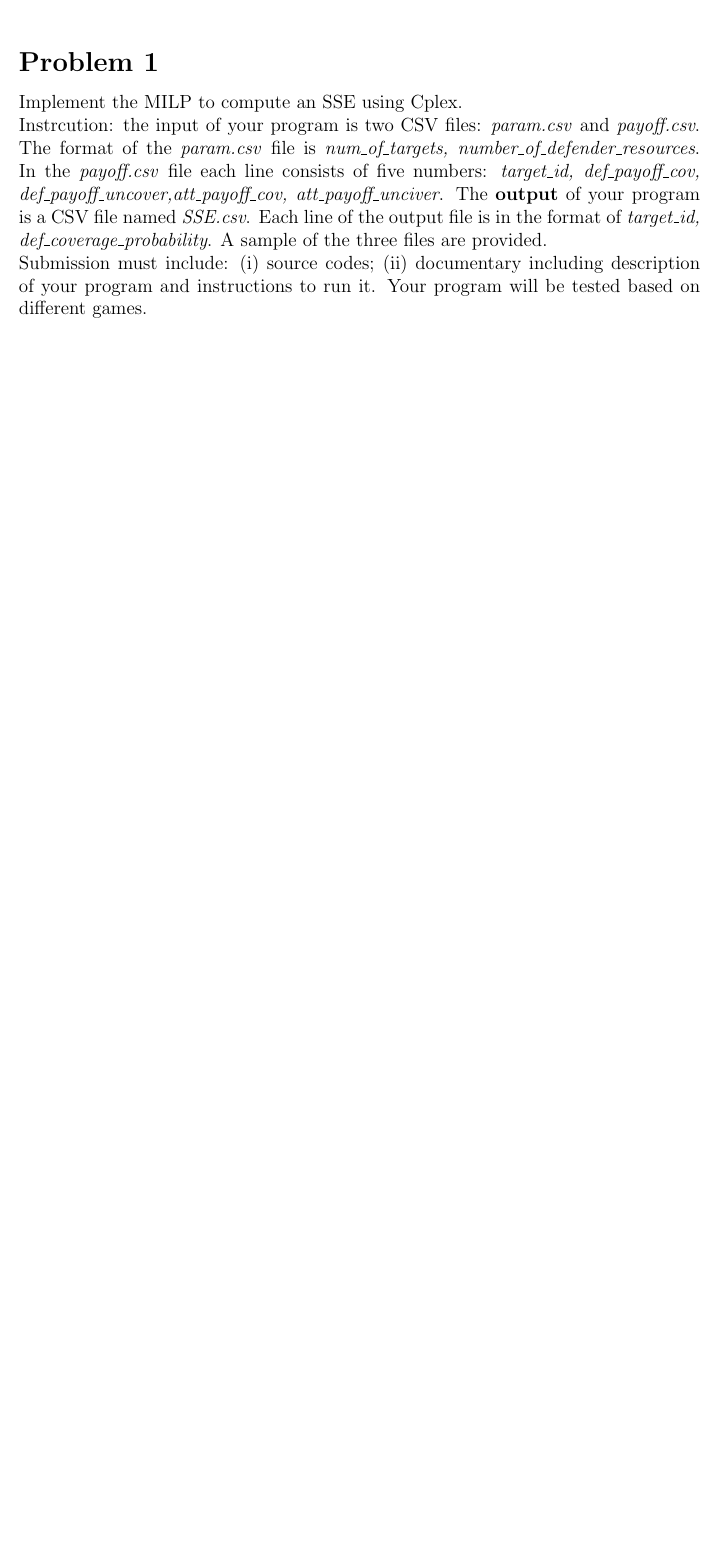
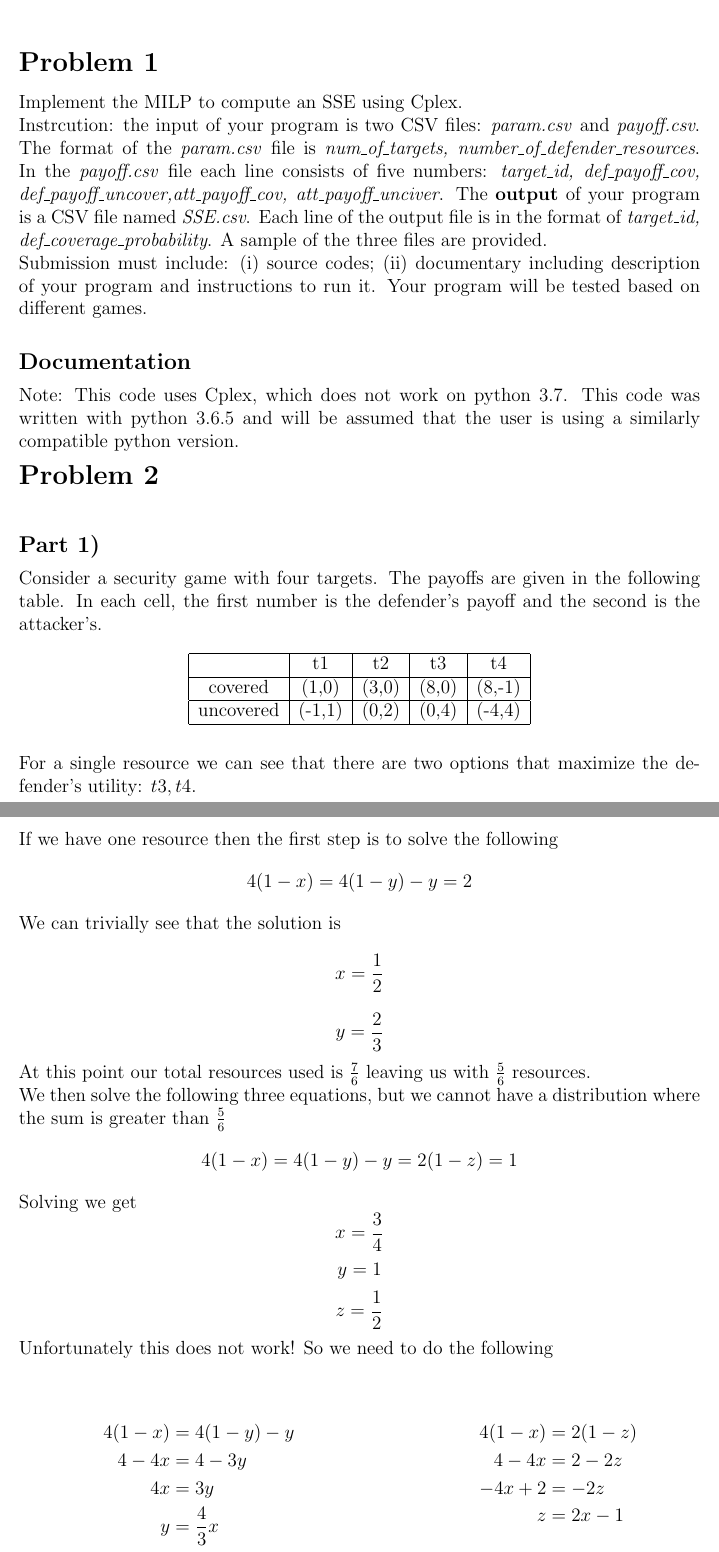
Before and after one commit to stevenwalton/510, a LaTeX problem sheet (HW1/assignment1.tex): part of the page before the commit and two parts of pages 1 and 2 of 2 after it, the two joined at a grey line, cut so that both start at the same text, the shorter picture padded with empty space. Compiled offline with pdfLaTeX.

Commit message:
Most of the way done with Q2p1

```diff
--- a/HW1/assignment1.tex
+++ b/HW1/assignment1.tex
@@ -13,6 +13,7 @@
 \usepackage{tikz-qtree} % Trees
 \usepackage{graphicx}
 \usepackage{subcaption}
+\usepackage{multicol}
 
 %\tikzset{
 %    treenode/.style = {shape=rectangle, rounded corners, draw, align=center}
@@ -33,6 +34,7 @@
 \newcommand{\problem}[1]{\vspace{3mm}\Large\textbf{{Problem {#1}\vspace{3mm}}}\normalsize\\}
 % Formatting function, like \problem
 \newcommand{\ppart}[1]{\vspace{2mm}\large\textbf{\\Part {#1})\vspace{2mm}}\normalsize\\}
+\newcommand{\documentation}[1]{\vspace{2mm}\large\textbf{\\Documentation{#1}\vspace{2mm}}\normalsize\\}
 % Formatting
 \newcommand{\condition}[1]{\vspace{1mm}\textbf{{#1}:}\normalsize\\}
 
@@ -56,5 +58,77 @@ Submission must include: (i) source codes; (ii) documentary including descriptio
 of your program and instructions to run it. Your program will be tested based on
 different games.
 
+\documentation{}
+Note: This code uses Cplex, which does not work on python 3.7. This code was
+written with python 3.6.5 and will be assumed that the user is using a similarly
+compatible python version.
+
+\problem{2}
+\ppart{1}
+Consider a security game with four targets. The payoffs are given in the following
+table. In each cell, the first number is the defender's payoff and the second is
+the attacker's.
+\begin{figure*}[h]
+\centering
+\begin{tabular}{|c|c|c|c|c|}
+    \hline
+    & t1 & t2 & t3 & t4\\
+    \hline
+    covered & (1,0) & (3,0) & (8,0) & (8,-1)\\
+    \hline
+    uncovered & (-1,1) & (0,2) & (0,4) & (-4,4)\\
+    \hline
+\end{tabular}
+\end{figure*}
+
+For a single resource we can see that there are two options that maximize
+the defender's utility: ${t3,t4}$.
+
+If we have one resource then the first step is to solve the following
+\[
+    4(1-x) = 4(1-y) - y = 2
+\]
+We can trivially see that the solution is
+\[
+    x = \frac12
+\]\[
+    y = \frac23
+\]
+At this point our total resources used is $\frac76$ leaving us with $\frac56$
+resources.
+
+We then solve the following three equations, but we cannot have a distribution
+where the sum is greater than $\frac56$
+\[
+    4(1-x) = 4(1-y) - y = 2(1-z) = 1
+\]
+Solving we get
+\[
+    x = \frac34
+\]\[
+    y = 1
+\]\[
+    z = \frac12
+\]
+Unfortunately this does not work! So we need to do the following
+\begin{figure*}[h]
+\centering
+\begin{tabular}{p{0.5\textwidth}p{0.5\textwidth}}
+    {\begin{align*}
+    4(1-x) &= 4(1-y) - y\\
+    4 - 4x &= 4 - 3y\\
+        4x &= 3y \\
+        y &= \frac43x
+    \end{align*}}
+    &
+    {\begin{align*}
+        4(1-x) &= 2(1-z)\\
+        4 - 4x &= 2 - 2z\\
+        -4x +2  &= -2z\\
+        z &= 2x - 1
+    \end{align*}}
+\end{tabular}
+\end{figure*}
+
 
 \end{document}
```
Also changed, not shown: HW1/assignment1.pdf, tambe_-_security_and_game_theory_-_first_edition.pdf (added), 2 other files.
